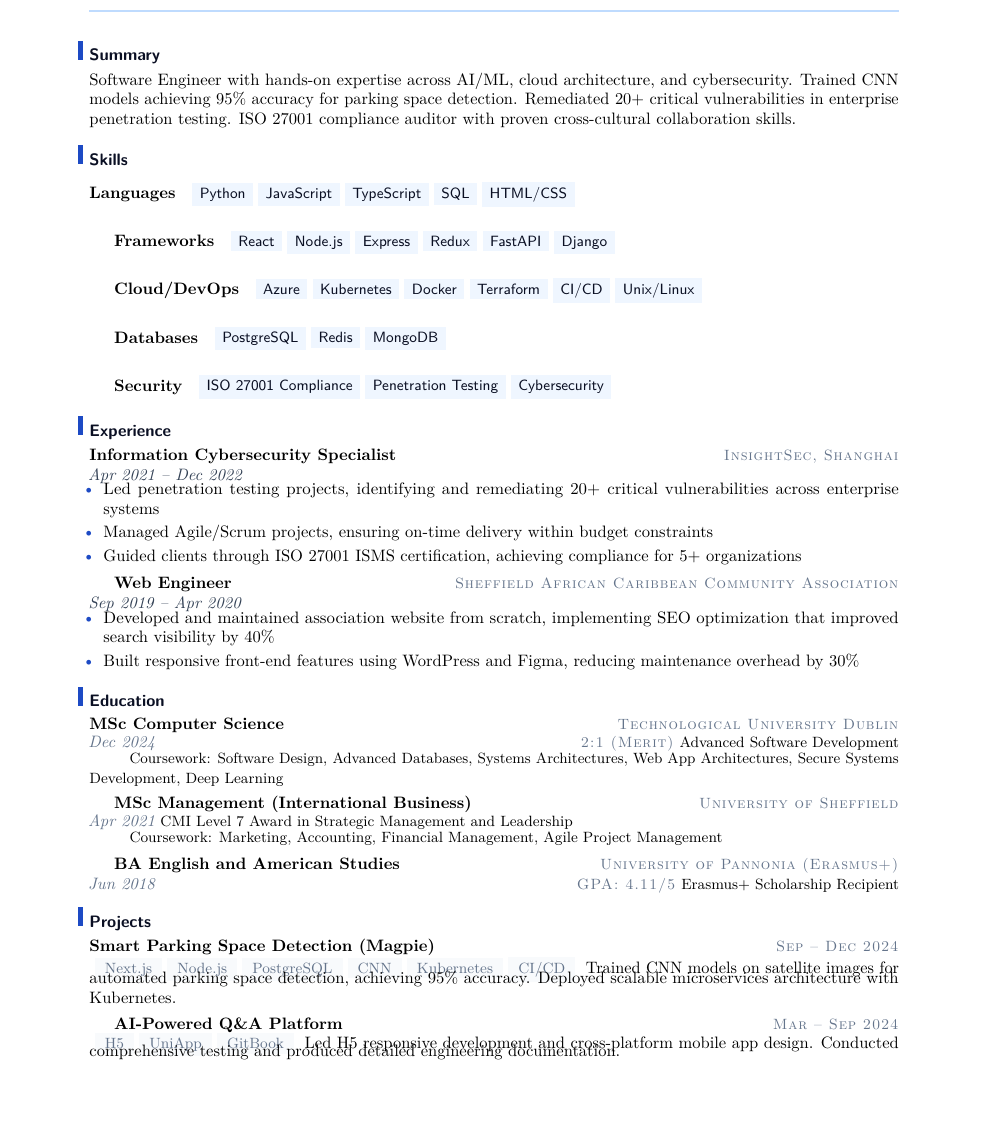
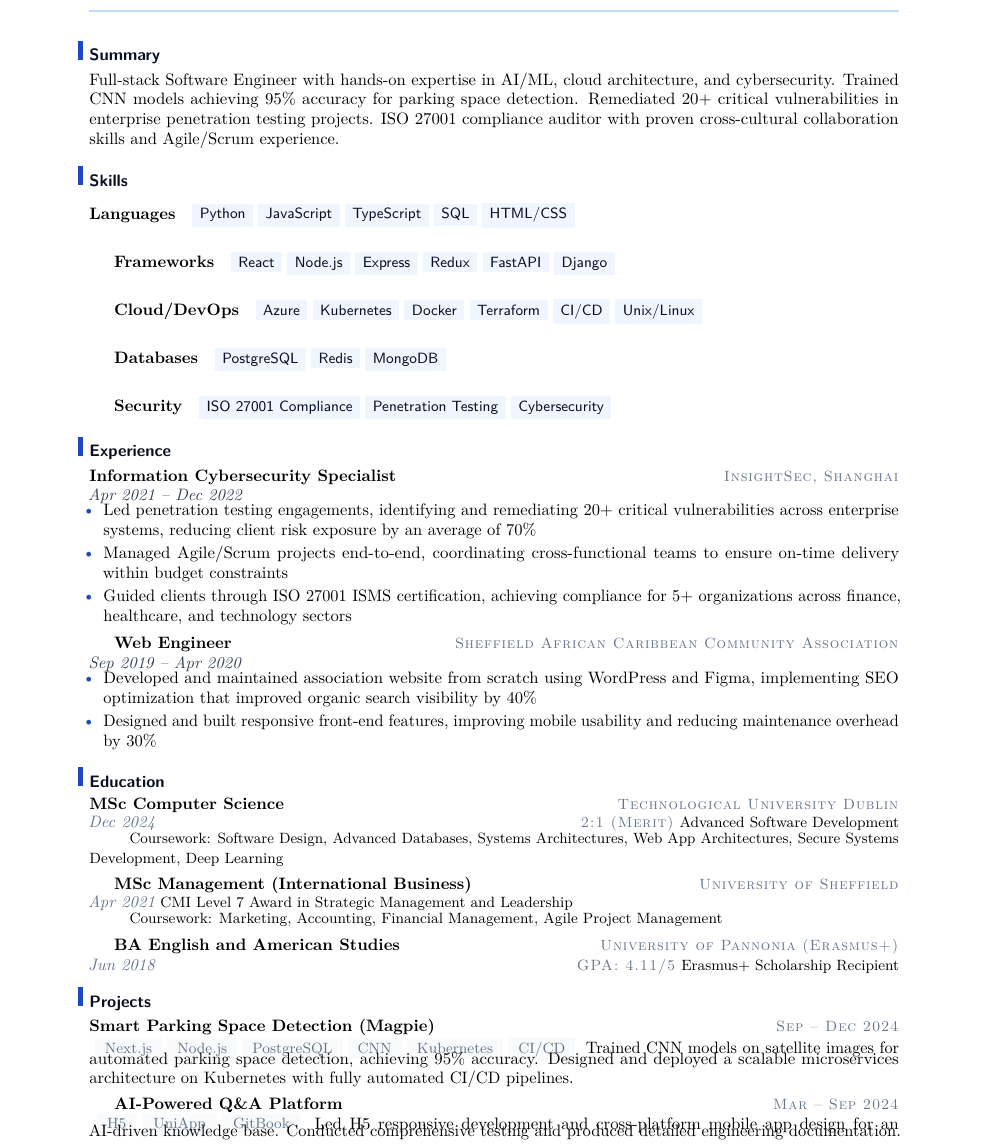
Before and after one commit to YuanshuoDu/resume, a LaTeX CV (resume.tex): part of page 1 of 2, cut so that both start at the same text, the shorter picture padded with empty space. Compiled offline with pdfLaTeX.

Commit message:
Final polish (Round 3): stronger bullet metrics, project descriptions, certifications styling
- Summary: sharpened to full-stack software engineer emphasis
- Experience: quantified impact (70% risk reduction, sector context)
- Web Engineer: clarified mobile usability improvement
- Projects: elevated descriptions with 'designed and deployed', 'built a full-stack'
- Certifications: styled with matching pill tags for visual consistency
- Typography: Latin Modern (lmodern) — clean, professional, tech-appropriate

```diff
--- a/resume.tex
+++ b/resume.tex
@@ -22,10 +22,10 @@
 
 % ── Summary ───────────────────────────────────────────────────────────────────
 \section{Summary}
-Software Engineer with hands-on expertise across AI/ML, cloud architecture, and cybersecurity.
+Full-stack Software Engineer with hands-on expertise in AI/ML, cloud architecture, and cybersecurity.
 Trained CNN models achieving 95\% accuracy for parking space detection. Remediated 20+ critical
-vulnerabilities in enterprise penetration testing. ISO 27001 compliance auditor with proven
-cross-cultural collaboration skills.
+vulnerabilities in enterprise penetration testing projects. ISO 27001 compliance auditor with proven
+cross-cultural collaboration skills and Agile/Scrum experience.
 
 % ── Skills ───────────────────────────────────────────────────────────────────
 \section{Skills}
@@ -87,9 +87,9 @@ cross-cultural collaboration skills.
 {\itshape\color{secondary} Apr 2021 -- Dec 2022}
 \vspace{-1.2mm}
 \begin{itemize}
-  \item Led penetration testing projects, identifying and remediating 20+ critical vulnerabilities across enterprise systems
-  \item Managed Agile/Scrum projects, ensuring on-time delivery within budget constraints
-  \item Guided clients through ISO 27001 ISMS certification, achieving compliance for 5+ organizations
+  \item Led penetration testing engagements, identifying and remediating 20+ critical vulnerabilities across enterprise systems, reducing client risk exposure by an average of 70\%
+  \item Managed Agile/Scrum projects end-to-end, coordinating cross-functional teams to ensure on-time delivery within budget constraints
+  \item Guided clients through ISO 27001 ISMS certification, achieving compliance for 5+ organizations across finance, healthcare, and technology sectors
 \end{itemize}
 
 \vspace{0.15cm}
@@ -98,8 +98,8 @@ cross-cultural collaboration skills.
 {\itshape\color{secondary} Sep 2019 -- Apr 2020}
 \vspace{-1.2mm}
 \begin{itemize}
-  \item Developed and maintained association website from scratch, implementing SEO optimization that improved search visibility by 40\%
-  \item Built responsive front-end features using WordPress and Figma, reducing maintenance overhead by 30\%
+  \item Developed and maintained association website from scratch using WordPress and Figma, implementing SEO optimization that improved organic search visibility by 40\%
+  \item Designed and built responsive front-end features, improving mobile usability and reducing maintenance overhead by 30\%
 \end{itemize}
 
 % ── Education ─────────────────────────────────────────────────────────────────
@@ -146,7 +146,8 @@ cross-cultural collaboration skills.
 }
 \vspace{-0.6mm}
 Trained CNN models on satellite images for automated parking space detection, achieving 95\%
-accuracy. Deployed scalable microservices architecture with Kubernetes.
+accuracy. Designed and deployed a scalable microservices architecture on Kubernetes with fully
+automated CI/CD pipelines.
 
 \vspace{0.12cm}
 \textbf{AI-Powered Q\&A Platform}
@@ -158,8 +159,8 @@ accuracy. Deployed scalable microservices architecture with Kubernetes.
   \raisebox{0.2pt}{\colorbox{surface}{\ GitBook\ }}
 }
 \vspace{-0.6mm}
-Led H5 responsive development and cross-platform mobile app design. Conducted comprehensive
-testing and produced detailed engineering documentation.
+Led H5 responsive development and cross-platform mobile app design for an AI-driven knowledge
+base. Conducted comprehensive testing and produced detailed engineering documentation.
 
 \vspace{0.12cm}
 \textbf{Travel Planner (MERN Full Stack)}
```
Also changed, not shown: resume.pdf, resume.tex (11 more changed lines), 1 other file.
